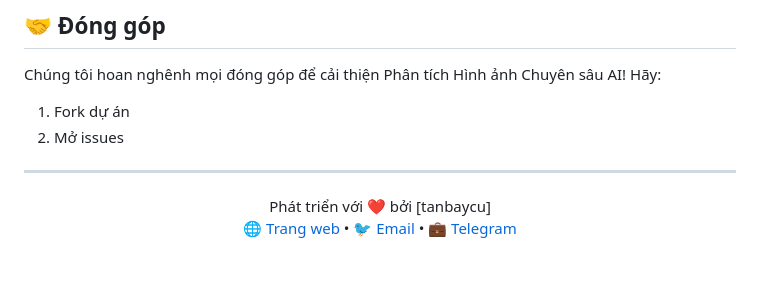
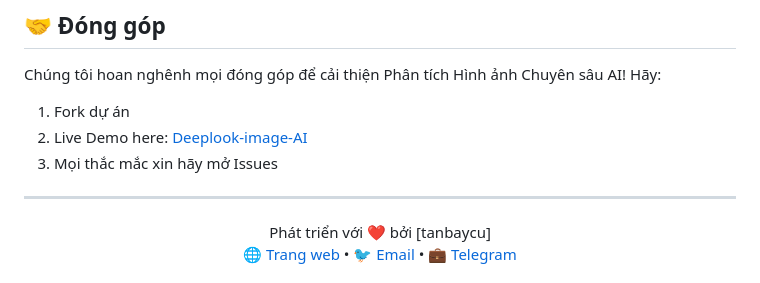
Before and after one commit to tanbaycu/DeepLook-image-AI, a Markdown page: README.md, the part around the change. GitHub-like rendering.

```diff
--- a/README.md
+++ b/README.md
@@ -87,7 +87,8 @@ Phân tích Hình ảnh Chuyên sâu AI là một ứng dụng web tiên tiến
 Chúng tôi hoan nghênh mọi đóng góp để cải thiện Phân tích Hình ảnh Chuyên sâu AI! Hãy:
 
 1. Fork dự án
-2. Mở issues
+2. Live Demo here: [Deeplook-image-AI](https://deeplook-image-ai.vercel.app)
+3. Mọi thắc mắc xin hãy mở Issues
 
 
 ---
```
